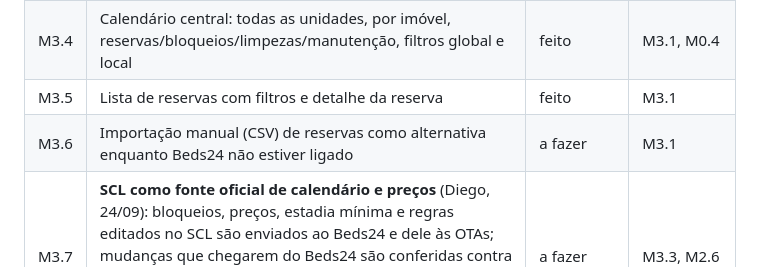
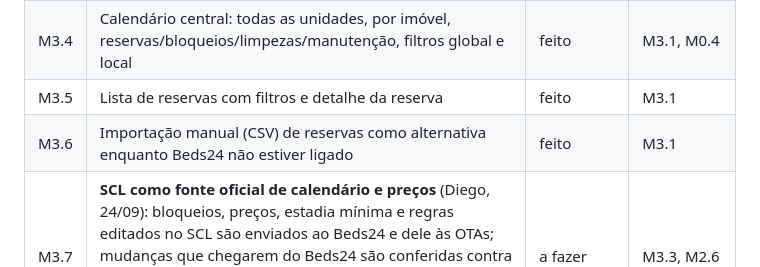
Before and after one commit to diegos-org/resguardo, a Markdown page: ROADMAP.md, the part around the change. GitHub-like rendering.

```diff
--- a/ROADMAP.md
+++ b/ROADMAP.md
@@ -76,7 +76,7 @@ item muda a linha para `feito` **no próprio PR do item**.
 | M3.3 | Sincronização Beds24 → banco: idempotente, agendada (cron Vercel), registro de divergências | bloqueado | M3.2 + Diego: chave API Beds24 no ambiente |
 | M3.4 | Calendário central: todas as unidades, por imóvel, reservas/bloqueios/limpezas/manutenção, filtros global e local | feito | M3.1, M0.4 |
 | M3.5 | Lista de reservas com filtros e detalhe da reserva | feito | M3.1 |
-| M3.6 | Importação manual (CSV) de reservas como alternativa enquanto Beds24 não estiver ligado | a fazer | M3.1 |
+| M3.6 | Importação manual (CSV) de reservas como alternativa enquanto Beds24 não estiver ligado | feito | M3.1 |
 | M3.7 | **SCL como fonte oficial de calendário e preços** (Diego, 24/09): bloqueios, preços, estadia mínima e regras editados no SCL são enviados ao Beds24 e dele às OTAs; mudanças que chegarem do Beds24 são conferidas contra o SCL. Escrita autorizada por Diego, mas só é ligada (variável `BEDS24_ESCRITA=ligada`) depois de testada em um imóvel escolhido por ele | a fazer | M3.3, M2.6 |
 
 ### M4 — Financeiro (ledger)
```
Also changed, not shown: GUIA-DIEGO.md (+16 -1 lines), docs/telas/importar-reservas.png (added), 9 other files.
